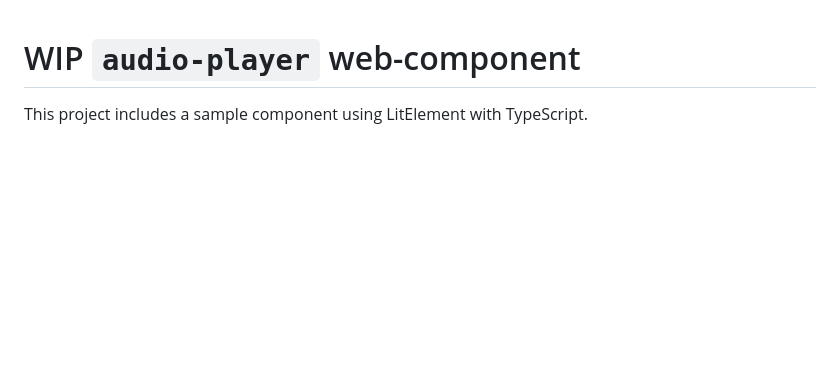
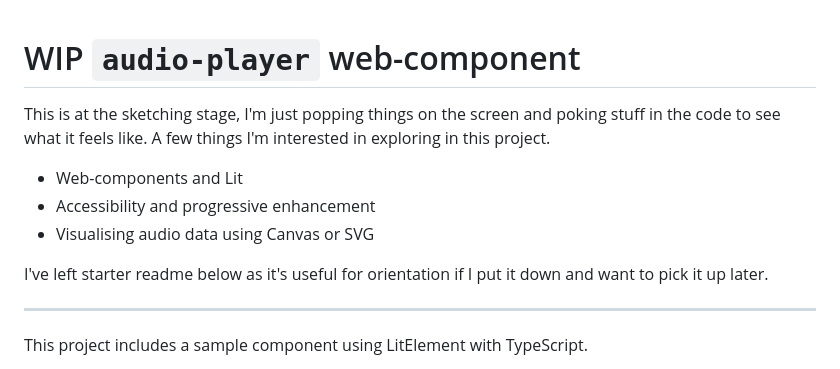
Before and after one commit to aaaaargZombies/audio-player, a Markdown page: README.md, the part around the change. GitHub-like rendering; blank space fills up the shorter version.

```diff
--- a/README.md
+++ b/README.md
@@ -1,4 +1,14 @@
 # WIP `audio-player` web-component
+
+This is at the sketching stage, I'm just popping things on the screen and poking stuff in the code to see what it feels like. A few things I'm interested in exploring in this project.
+
+- Web-components and Lit
+- Accessibility and progressive enhancement
+- Visualising audio data using Canvas or SVG
+
+I've left starter readme below as it's useful for orientation if I put it down and want to pick it up later.
+
+---
 
 This project includes a sample component using LitElement with TypeScript.
 
```
